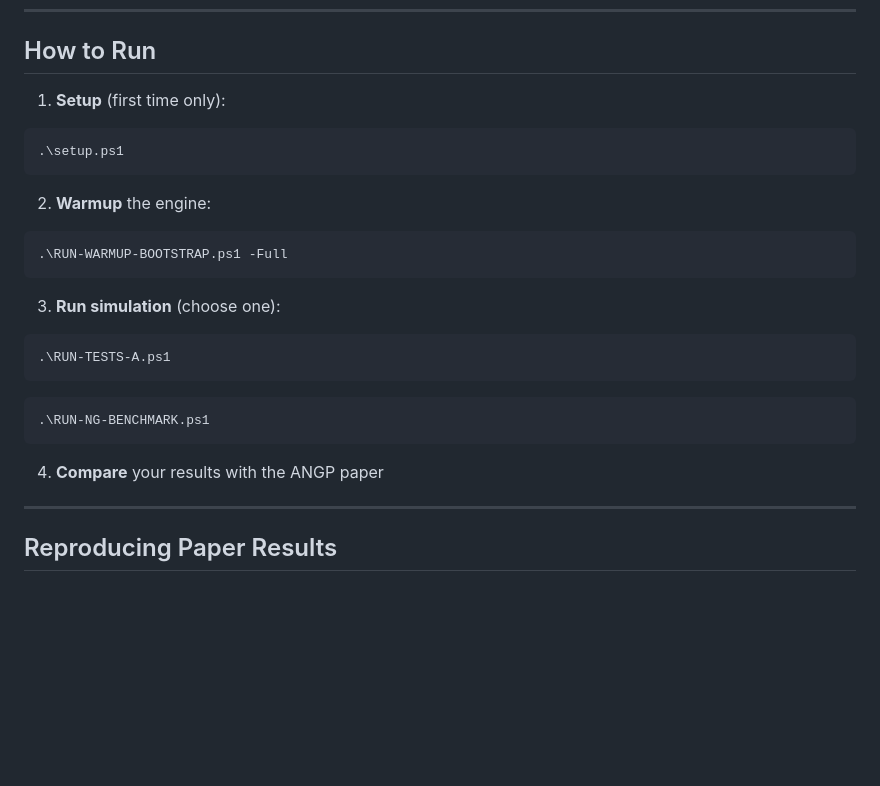
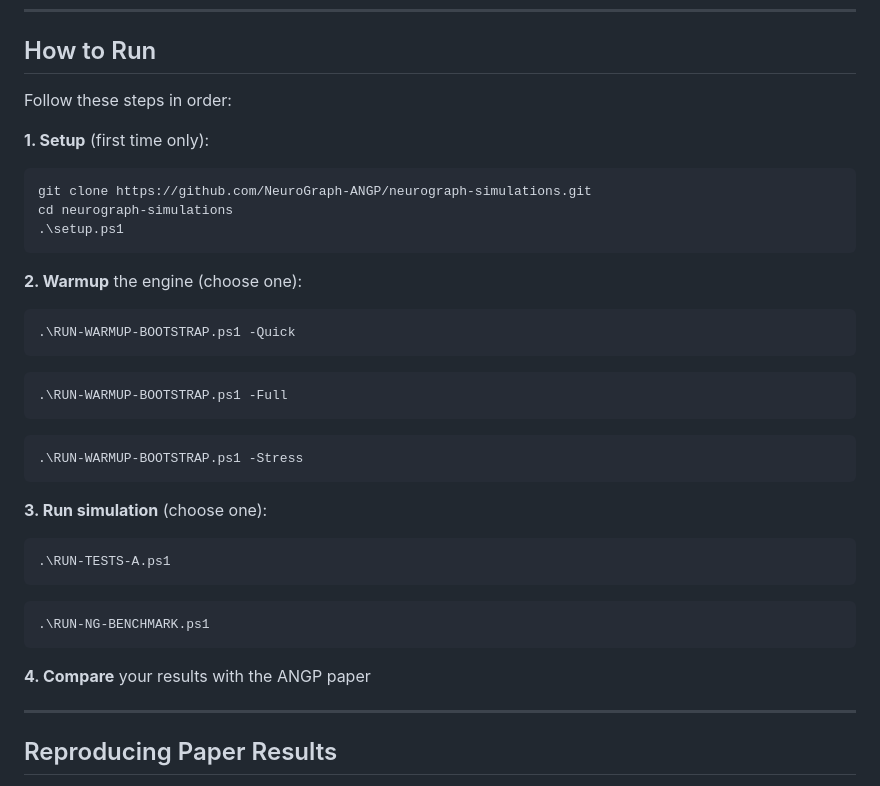
Before and after one commit to NeuroGraph-ANGP/neurograph-simulations, a Markdown page: README.md, the part around the change. GitHub-like rendering; blank space fills up the shorter version.

Commit message:
Fix How to Run - include clone+cd+setup in step 1

````diff
--- a/README.md
+++ b/README.md
@@ -83,19 +83,31 @@ Choose one script and click Copy to run it:
 
 ## How to Run
 
-1. **Setup** (first time only):
+Follow these steps in order:
+
+**1. Setup** (first time only):
 
 ```powershell
+git clone https://github.com/NeuroGraph-ANGP/neurograph-simulations.git
+cd neurograph-simulations
 .\setup.ps1
 ```
 
-2. **Warmup** the engine:
+**2. Warmup** the engine (choose one):
+
+```powershell
+.\RUN-WARMUP-BOOTSTRAP.ps1 -Quick
+```
 
 ```powershell
 .\RUN-WARMUP-BOOTSTRAP.ps1 -Full
 ```
 
-3. **Run simulation** (choose one):
+```powershell
+.\RUN-WARMUP-BOOTSTRAP.ps1 -Stress
+```
+
+**3. Run simulation** (choose one):
 
 ```powershell
 .\RUN-TESTS-A.ps1
@@ -105,7 +117,7 @@ Choose one script and click Copy to run it:
 .\RUN-NG-BENCHMARK.ps1
 ```
 
-4. **Compare** your results with the ANGP paper
+**4. Compare** your results with the ANGP paper
 
 ---
 
````
